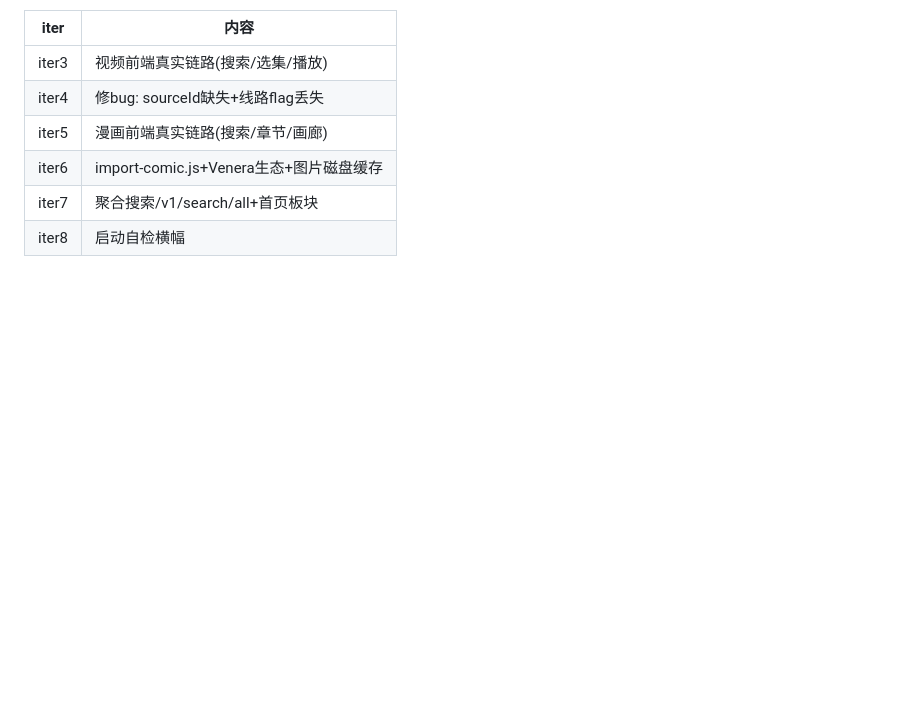
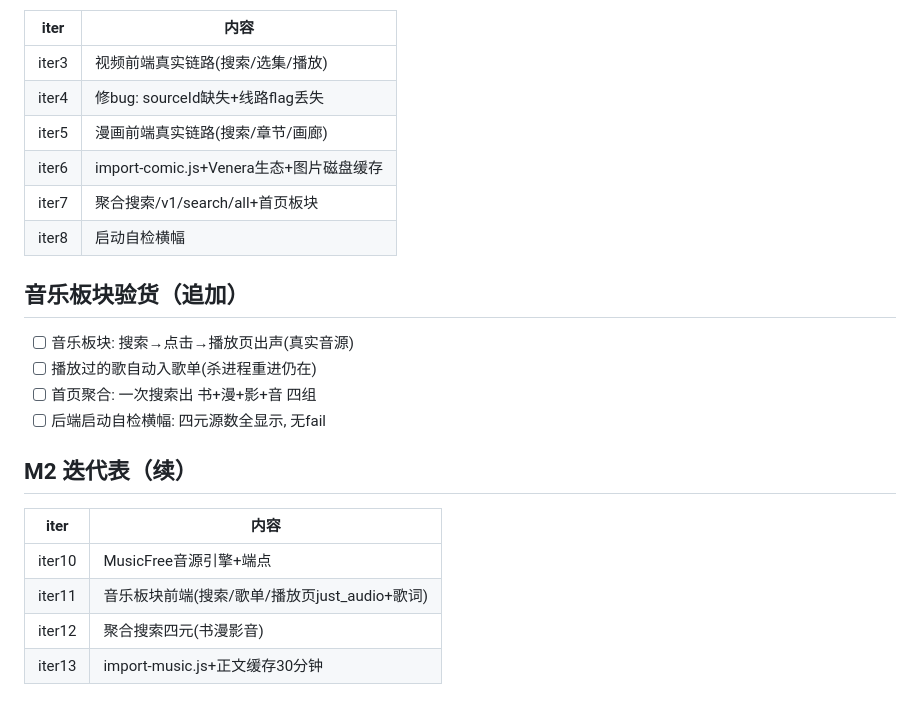
Before and after one commit to Smalluniverseheng/ThirdHub-v2, a Markdown page: BUILD-M1.md, the part around the change. Rendered like a GitHub page; blank space fills up the shorter version.

Commit message:
[m2-iter13] 文档: 音乐验货+迭代表13

```diff
--- a/BUILD-M1.md
+++ b/BUILD-M1.md
@@ -133,3 +133,17 @@ node scripts/import-comic.js                # 默认前30个
 | iter6 | import-comic.js+Venera生态+图片磁盘缓存 |
 | iter7 | 聚合搜索/v1/search/all+首页板块 |
 | iter8 | 启动自检横幅 |
+
+## 音乐板块验货（追加）
+- [ ] 音乐板块: 搜索→点击→播放页出声(真实音源)
+- [ ] 播放过的歌自动入歌单(杀进程重进仍在)
+- [ ] 首页聚合: 一次搜索出 书+漫+影+音 四组
+- [ ] 后端启动自检横幅: 四元源数全显示, 无fail
+
+## M2 迭代表（续）
+| iter | 内容 |
+|---|---|
+| iter10 | MusicFree音源引擎+端点 |
+| iter11 | 音乐板块前端(搜索/歌单/播放页just_audio+歌词) |
+| iter12 | 聚合搜索四元(书漫影音) |
+| iter13 | import-music.js+正文缓存30分钟 |
```
